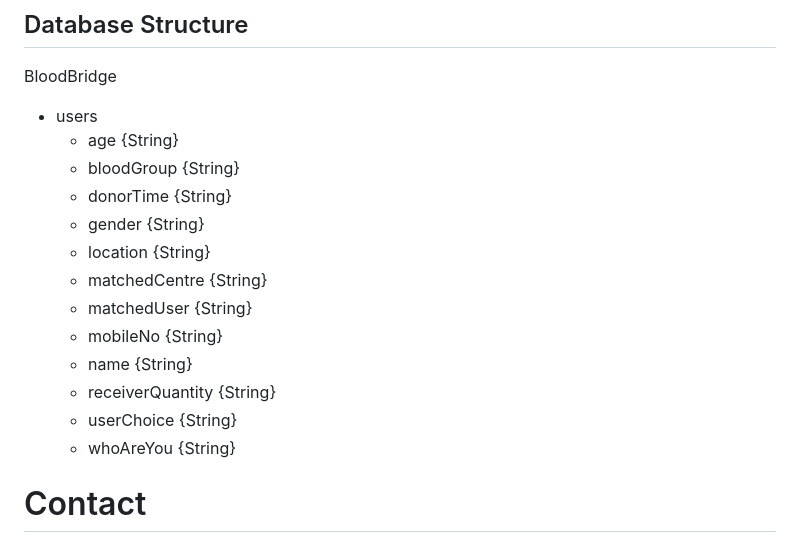
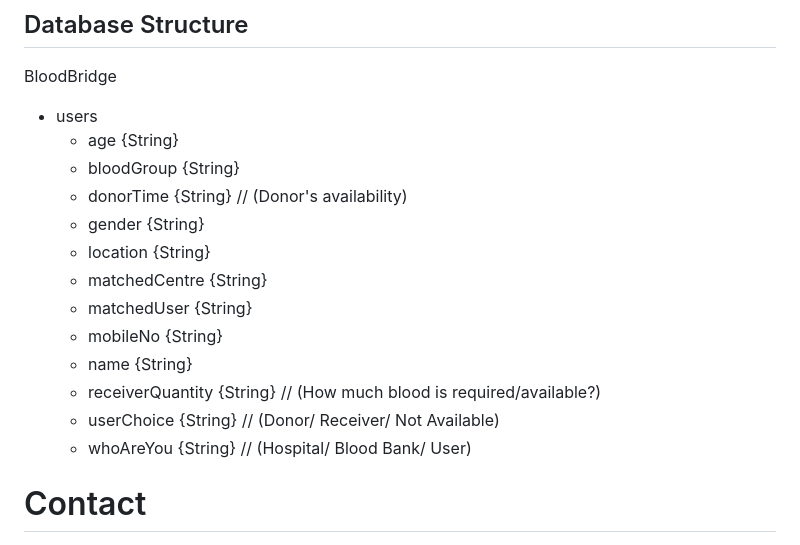
Before and after one commit to adwait1291/Blood-Bridge, a Markdown page: README.md, the part around the change. Drawn GitHub-style.

```diff
--- a/README.md
+++ b/README.md
@@ -40,16 +40,16 @@ BloodBridge
   - users
     - age {String}
     - bloodGroup {String}
-    - donorTime {String}
+    - donorTime {String} // (Donor's availability)
     - gender {String}
     - location {String}
     - matchedCentre {String}
     - matchedUser {String}
     - mobileNo {String}
     - name {String}
-    - receiverQuantity {String}
-    - userChoice {String}
-    - whoAreYou {String}
+    - receiverQuantity {String} // (How much blood is required/available?)
+    - userChoice {String} // (Donor/ Receiver/ Not Available)
+    - whoAreYou {String} // (Hospital/ Blood Bank/ User)
 
 
 
```
